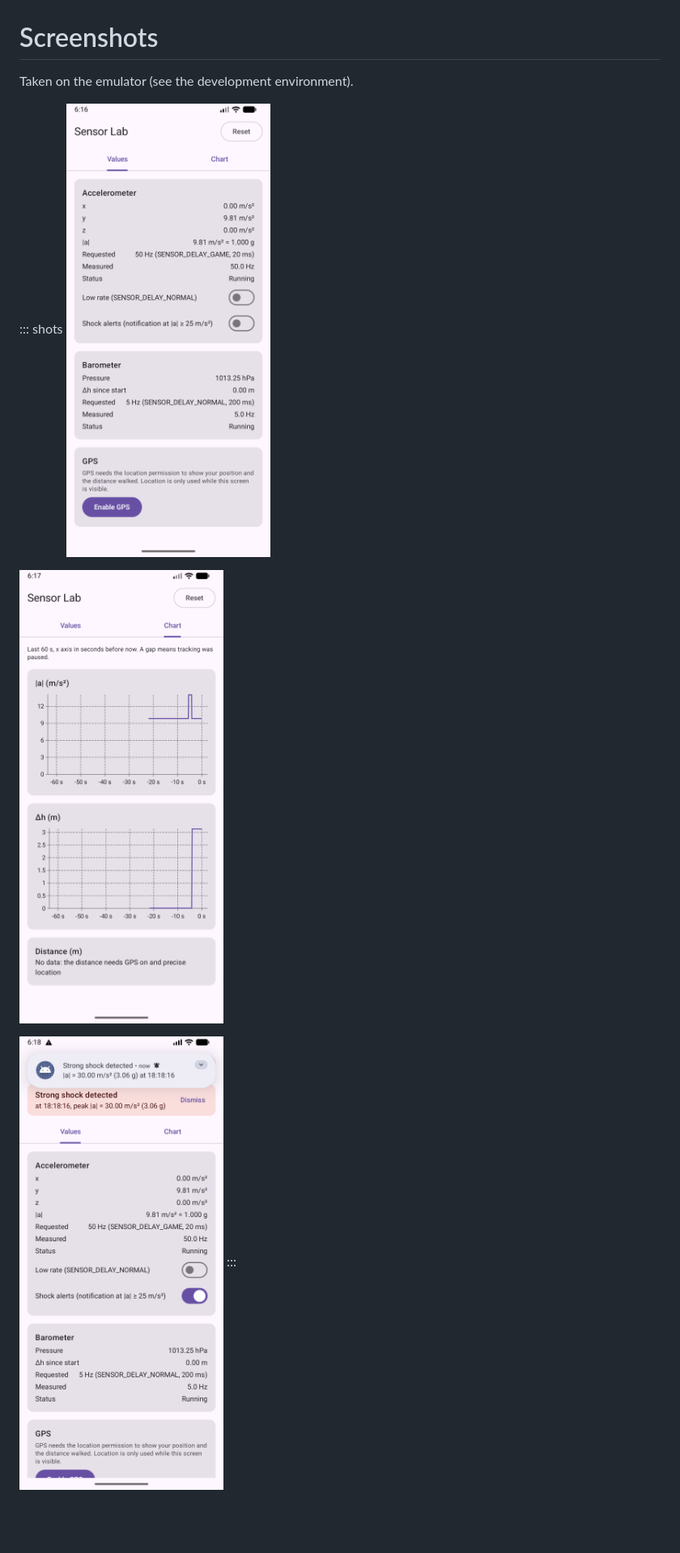
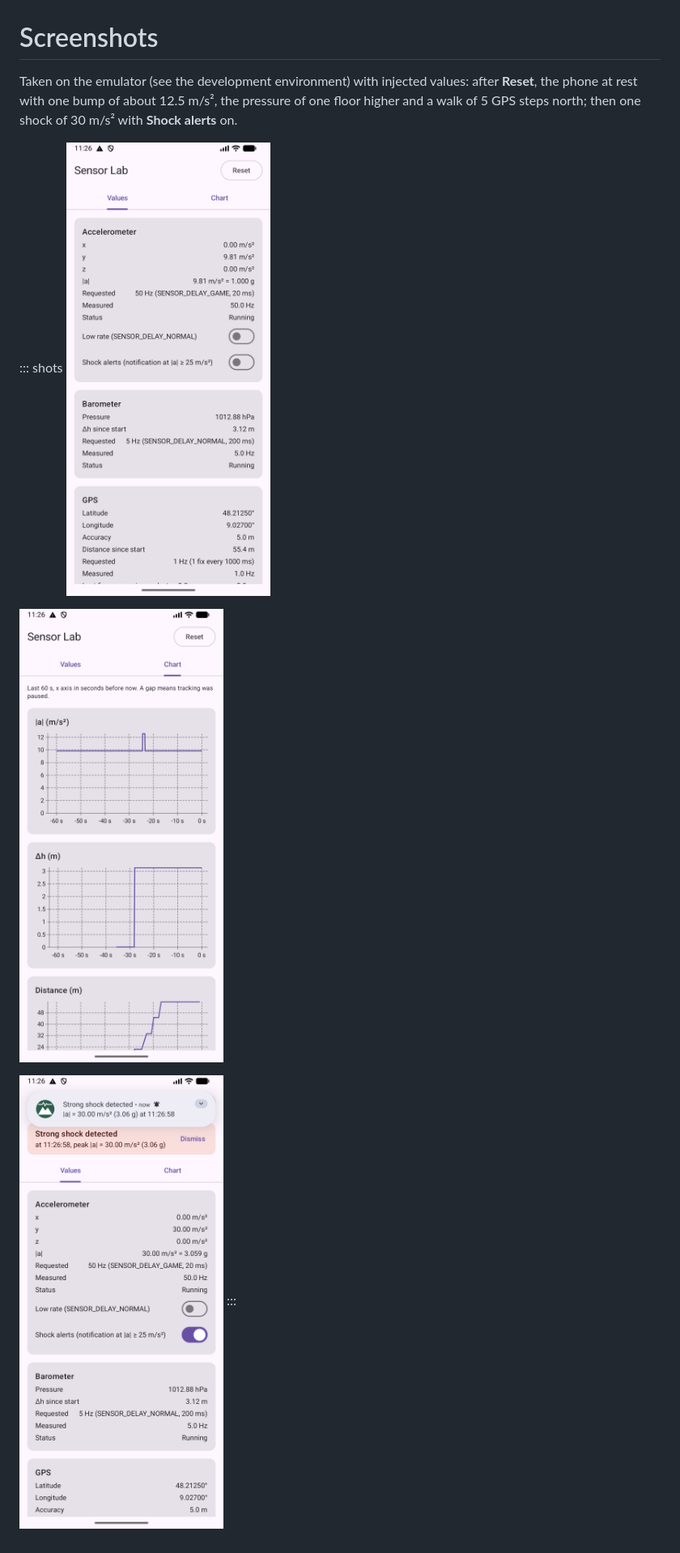
Before and after one commit to dpfx/mobile-systems-and-cloud, a Markdown page: aufgabe-1/submission/screenshots.md, the part around the change. Shown at 81% size. Drawn GitHub-style; pictures changed too: aufgabe-1/docs/screenshots/final-01-values.png (added), aufgabe-1/docs/screenshots/final-02-chart.png (added), aufgabe-1/docs/screenshots/final-05-warning.png (added); blank space fills up the shorter version.

```diff
--- a/aufgabe-1/submission/screenshots.md
+++ b/aufgabe-1/submission/screenshots.md
@@ -1,11 +1,11 @@
 # Screenshots
 
-Taken on the emulator (see the development environment).
+Taken on the emulator (see the development environment) with injected values: after **Reset**, the phone at rest with one bump of about 12.5 m/s², the pressure of one floor higher and a walk of 5 GPS steps north; then one shock of 30 m/s² with **Shock alerts** on.
 
 ::: shots
-![Display mode 1: Values tab](../docs/screenshots/01-values.png)
+![Display mode 1: Values tab](../docs/screenshots/final-01-values.png)
 
-![Display mode 2: Chart tab](../docs/screenshots/02-chart.png)
+![Display mode 2: Chart tab](../docs/screenshots/final-02-chart.png)
 
-![Triggered warning: in-app banner and notification (\|a\| ≥ 25 m/s²)](../docs/screenshots/05-shock-banner-alerts-on.png)
+![Triggered warning: in-app banner and notification (\|a\| ≥ 25 m/s²)](../docs/screenshots/final-05-warning.png)
 :::
```
Also changed, not shown: aufgabe-1/HANDOFF.md (+3 -3 lines), 1 other file.
